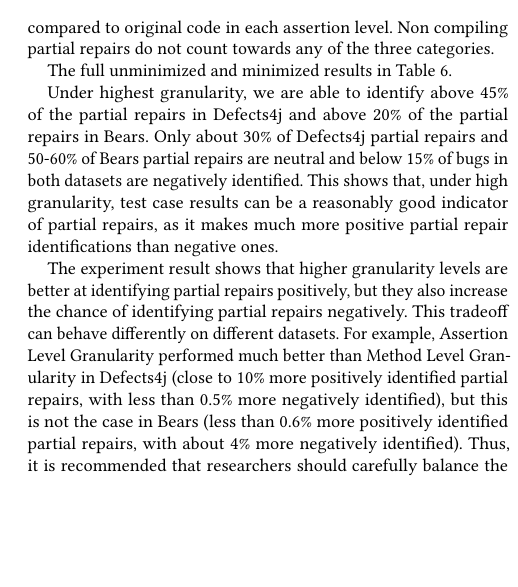
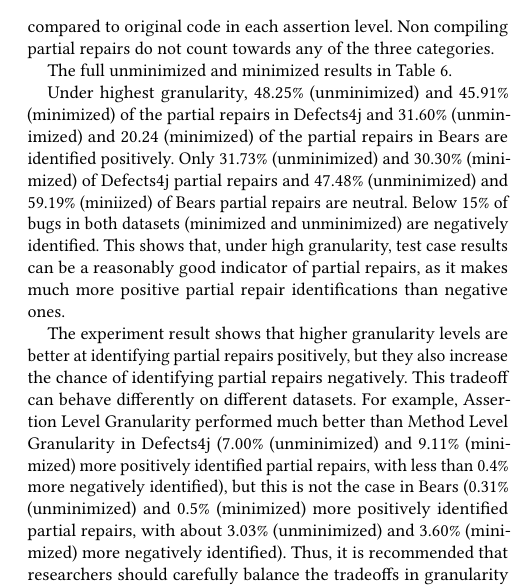
Before and after one commit to squaresLab/MultiEdit_Experiments, a LaTeX paper (paper/fse2020-multi-edit-bugs.tex): part of one column of page 9 of 11, cut so that both start at the same text, the shorter picture padded with empty space. Compiled offline with pdfLaTeX.

Commit message:
fix results to concrete numbers

```diff
--- a/paper/fse2020-multi-edit-bugs.tex
+++ b/paper/fse2020-multi-edit-bugs.tex
@@ -934,9 +934,13 @@ More granular fitness functions are generally better at positively identifying p
 \end{table}
 
 
-Under highest granularity, we are able to identify above 45\% of the partial repairs in Defects4j
-and above 20\% of the partial repairs in Bears. Only about 30\% of Defects4j partial repairs and 50-60\%
-of Bears partial repairs are neutral and below 15\% of bugs in both datasets are negatively identified. This shows that,
+Under highest granularity, 48.25\% (unminimized) and 45.91\% (minimized) of the partial repairs in Defects4j
+and 31.60\% (unminimized) and 20.24 (minimized) of the partial repairs in Bears are
+identified positively.
+Only 31.73\% (unminimized) and 30.30\% (minimized) of Defects4j partial repairs and
+47.48\% (unminimized) and 59.19\% (miniized)
+of Bears partial repairs are neutral. Below 15\% of bugs in both datasets
+(minimized and unminimized) are negatively identified. This shows that,
 under high granularity, test case results can be a reasonably good indicator of partial repairs, as it makes much
 more positive partial repair identifications than negative ones.
 
@@ -944,9 +948,11 @@ The experiment result shows that higher granularity levels are better at identif
 but they also increase the chance of identifying partial repairs negatively.
 This tradeoff can behave differently on different datasets. For example,
 Assertion Level Granularity performed much better than Method Level Granularity
-in Defects4j (close to 10\% more positively identified partial repairs, with less than
-0.5\% more negatively identified), but this is not the case in Bears (less than 0.6\%
-more positively identified partial repairs, with about 4\% more negatively identified).
+in Defects4j (7.00\% (unminimized) and 9.11\% (minimized) more positively identified partial repairs, with less than
+0.4\% more negatively identified), but this is not the case in Bears (0.31\%
+(unminimized) and 0.5\% (minimized)
+more positively identified partial repairs, with about 3.03\% (unminimized) and 3.60\% (minimized)
+ more negatively identified).
 Thus, it is recommended that researchers should
 carefully balance the tradeoffs in granularity level in test case based validation
 in APR research.
```
